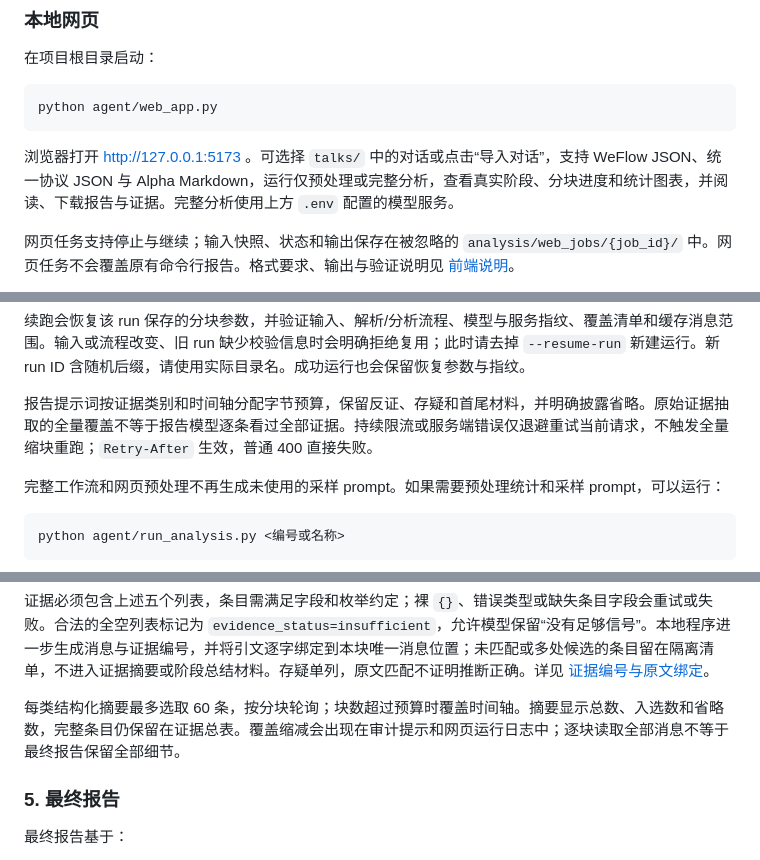
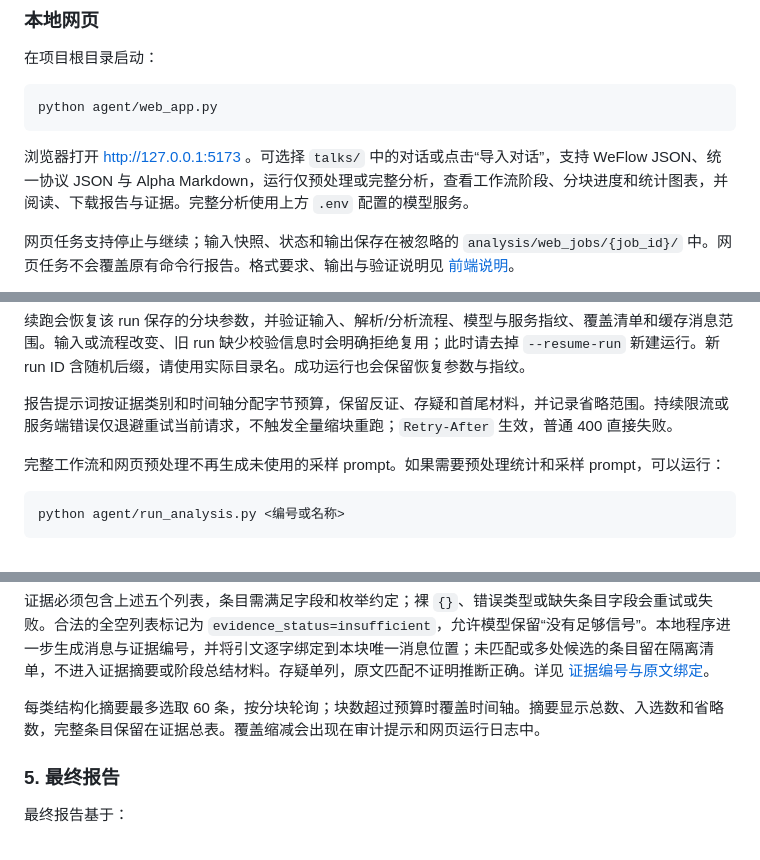
Before and after one commit to qinghuan-yu/Dialograph, a Markdown page: README.md, 3 parts joined by grey strips. GitHub-like rendering.

````diff
--- a/README.md
+++ b/README.md
@@ -75,7 +69,7 @@ LLM_MODEL=deepseek-v4-flash
 python agent/web_app.py
 ```
 
-浏览器打开 http://127.0.0.1:5173 。可选择 `talks/` 中的对话或点击“导入对话”，支持 WeFlow JSON、统一协议 JSON 与 Alpha Markdown，运行仅预处理或完整分析，查看真实阶段、分块进度和统计图表，并阅读、下载报告与证据。完整分析使用上方 `.env` 配置的模型服务。
+浏览器打开 http://127.0.0.1:5173 。可选择 `talks/` 中的对话或点击“导入对话”，支持 WeFlow JSON、统一协议 JSON 与 Alpha Markdown，运行仅预处理或完整分析，查看工作流阶段、分块进度和统计图表，并阅读、下载报告与证据。完整分析使用上方 `.env` 配置的模型服务。
 
 网页任务支持停止与继续；输入快照、状态和输出保存在被忽略的 `analysis/web_jobs/{job_id}/` 中。网页任务不会覆盖原有命令行报告。格式要求、输出与验证说明见 [前端说明](frontend/README.md)。
 
@@ -127,7 +121,7 @@ python agent/run_workflow.py 名称关键词 --resume-run 20260529-153000
 
 续跑会恢复该 run 保存的分块参数，并验证输入、解析/分析流程、模型与服务指纹、覆盖清单和缓存消息范围。输入或流程改变、旧 run 缺少校验信息时会明确拒绝复用；此时请去掉 `--resume-run` 新建运行。新 run ID 含随机后缀，请使用实际目录名。成功运行也会保留恢复参数与指纹。
 
-报告提示词按证据类别和时间轴分配字节预算，保留反证、存疑和首尾材料，并明确披露省略。原始证据抽取的全量覆盖不等于报告模型逐条看过全部证据。持续限流或服务端错误仅退避重试当前请求，不触发全量缩块重跑；`Retry-After` 生效，普通 400 直接失败。
+报告提示词按证据类别和时间轴分配字节预算，保留反证、存疑和首尾材料，并记录省略范围。持续限流或服务端错误仅退避重试当前请求，不触发全量缩块重跑；`Retry-After` 生效，普通 400 直接失败。
 
 完整工作流和网页预处理不再生成未使用的采样 prompt。如果需要预处理统计和采样 prompt，可以运行：
 
@@ -244,7 +238,7 @@ talks/*.json 或 talks/*.md
 
 证据必须包含上述五个列表，条目需满足字段和枚举约定；裸 `{}`、错误类型或缺失条目字段会重试或失败。合法的全空列表标记为 `evidence_status=insufficient`，允许模型保留“没有足够信号”。本地程序进一步生成消息与证据编号，并将引文逐字绑定到本块唯一消息位置；未匹配或多处候选的条目留在隔离清单，不进入证据摘要或阶段总结材料。存疑单列，原文匹配不证明推断正确。详见 [证据编号与原文绑定](docs/EVIDENCE_GROUNDING.md)。
 
-每类结构化摘要最多选取 60 条，按分块轮询；块数超过预算时覆盖时间轴。摘要显示总数、入选数和省略数，完整条目仍保留在证据总表。覆盖缩减会出现在审计提示和网页运行日志中；逐块读取全部消息不等于最终报告保留全部细节。
+每类结构化摘要最多选取 60 条，按分块轮询；块数超过预算时覆盖时间轴。摘要显示总数、入选数和省略数，完整条目保留在证据总表。覆盖缩减会出现在审计提示和网页运行日志中。
 
 ### 5. 最终报告
 
````
Also changed, not shown: other parts of README.md (+7 -15 lines), frontend/README.md (+2 -2 lines).
